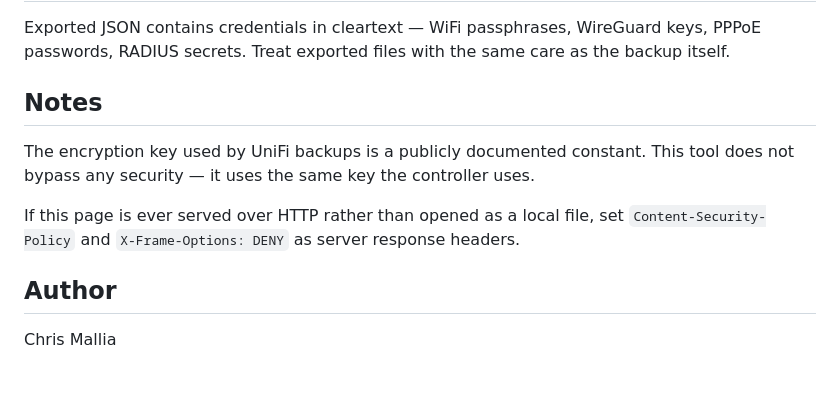
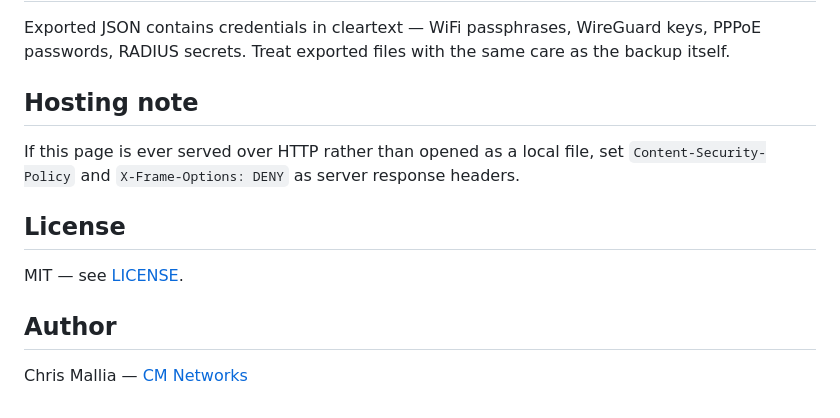
Before and after one commit to mallianet/unifi-backup-explorer, a Markdown page: README.md, the part around one of its changes. GitHub-like rendering.

```diff
--- a/README.md
+++ b/README.md
@@ -25,12 +52,14 @@ Your backup parsed into categorised collections — firewall rules, firewall zon
 
 Exported JSON contains credentials in cleartext — WiFi passphrases, WireGuard keys, PPPoE passwords, RADIUS secrets. Treat exported files with the same care as the backup itself.
 
-## Notes
-
-The encryption key used by UniFi backups is a publicly documented constant. This tool does not bypass any security — it uses the same key the controller uses.
+## Hosting note
 
 If this page is ever served over HTTP rather than opened as a local file, set `Content-Security-Policy` and `X-Frame-Options: DENY` as server response headers.
 
+## License
+
+MIT — see [LICENSE](LICENSE).
+
 ## Author
 
-Chris Mallia
+Chris Mallia — [CM Networks](https://mallianet.com)
```
Also changed, not shown: other parts of README.md (+36 -9 lines), docs/screenshot.png (added).
